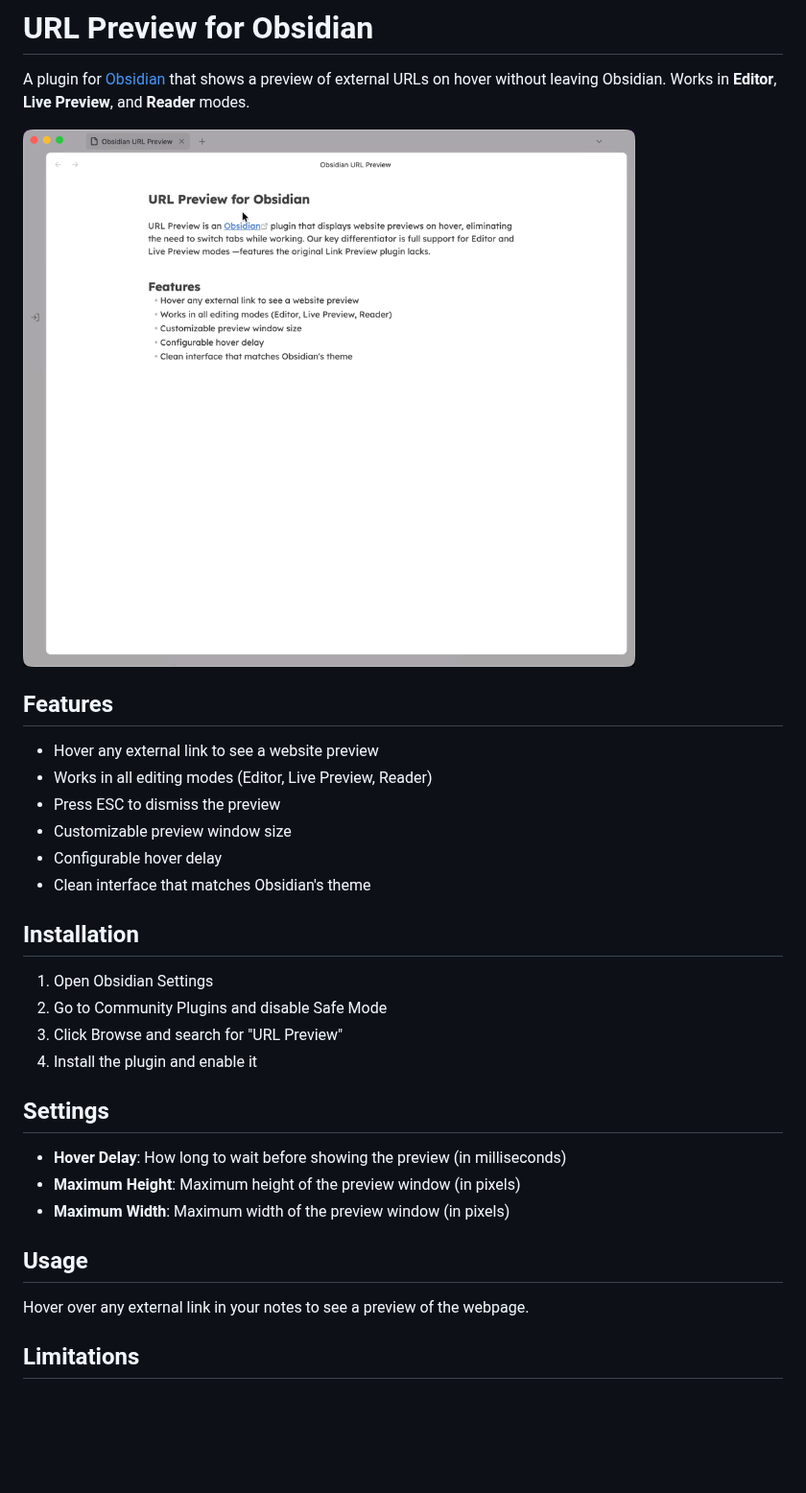
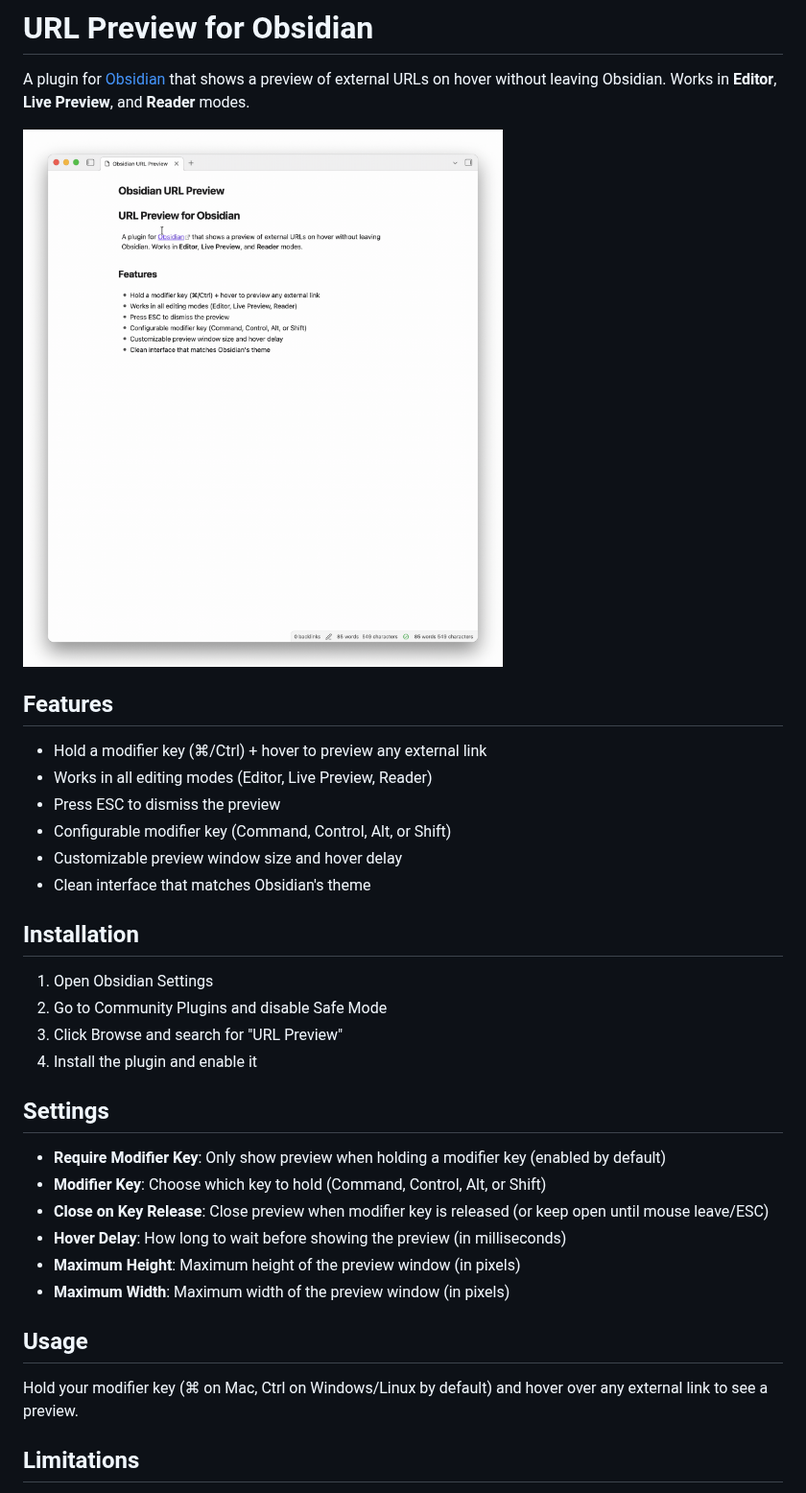
Before and after one commit to ovitrif/obsidian-url-preview, a Markdown page: README.md, the part around the change. Shown at 96% size. Rendered like a GitHub page; pictures changed too: demo.gif; blank space fills up the shorter version.

```diff
--- a/README.md
+++ b/README.md
@@ -6,11 +6,11 @@ A plugin for [Obsidian](https://obsidian.md) that shows a preview of external UR
 
 ## Features
 
-- Hover any external link to see a website preview
+- Hold a modifier key (⌘/Ctrl) + hover to preview any external link
 - Works in all editing modes (Editor, Live Preview, Reader)
 - Press ESC to dismiss the preview
-- Customizable preview window size
-- Configurable hover delay
+- Configurable modifier key (Command, Control, Alt, or Shift)
+- Customizable preview window size and hover delay
 - Clean interface that matches Obsidian's theme
 
 ## Installation
@@ -22,13 +22,16 @@ A plugin for [Obsidian](https://obsidian.md) that shows a preview of external UR
 
 ## Settings
 
+- **Require Modifier Key**: Only show preview when holding a modifier key (enabled by default)
+- **Modifier Key**: Choose which key to hold (Command, Control, Alt, or Shift)
+- **Close on Key Release**: Close preview when modifier key is released (or keep open until mouse leave/ESC)
 - **Hover Delay**: How long to wait before showing the preview (in milliseconds)
 - **Maximum Height**: Maximum height of the preview window (in pixels)
 - **Maximum Width**: Maximum width of the preview window (in pixels)
 
 ## Usage
 
-Hover over any external link in your notes to see a preview of the webpage.
+Hold your modifier key (⌘ on Mac, Ctrl on Windows/Linux by default) and hover over any external link to see a preview.
 
 ## Limitations
 
```
Also changed, not shown: AGENTS.md (+60 -1 lines), CHANGELOG.md (+8 -0 lines), 6 other files.
